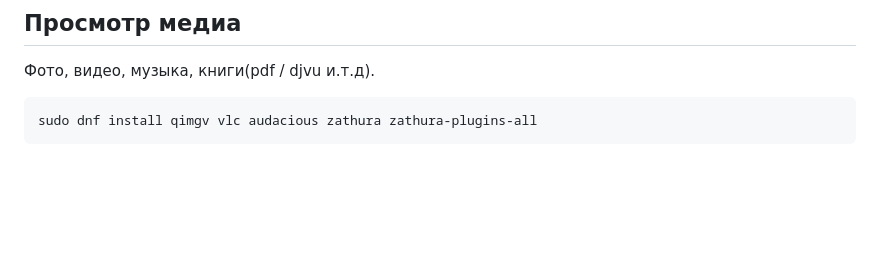
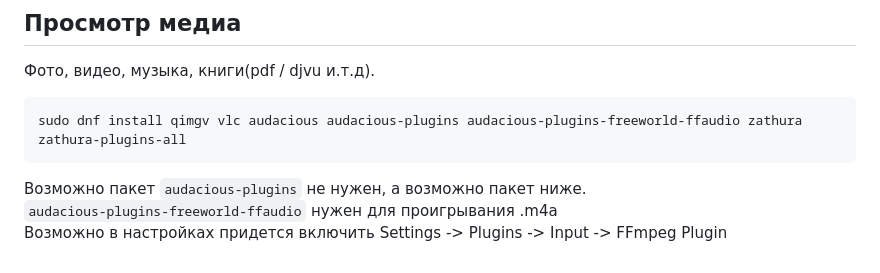
Before and after one commit to moskalenko2k24/dotfiles, a Markdown page: fedora-packages.md, the part around the change. GitHub-like rendering; blank space fills up the shorter version.

Commit message:
Add audacious plugin for m4a

````diff
--- a/fedora-packages.md
+++ b/fedora-packages.md
@@ -142,5 +142,9 @@ __Dino__ для XMPP(Jabber)
 Фото, видео, музыка, книги(pdf / djvu и.т.д).
 
 ```bash
-sudo dnf install qimgv vlc audacious zathura zathura-plugins-all
+sudo dnf install qimgv vlc audacious audacious-plugins audacious-plugins-freeworld-ffaudio zathura zathura-plugins-all
 ```
+
+Возможно пакет `audacious-plugins` не нужен, а возможно пакет ниже. \
+`audacious-plugins-freeworld-ffaudio` нужен для проигрывания .m4a \
+Возможно в настройках придется включить Settings -> Plugins -> Input -> FFmpeg Plugin
````
